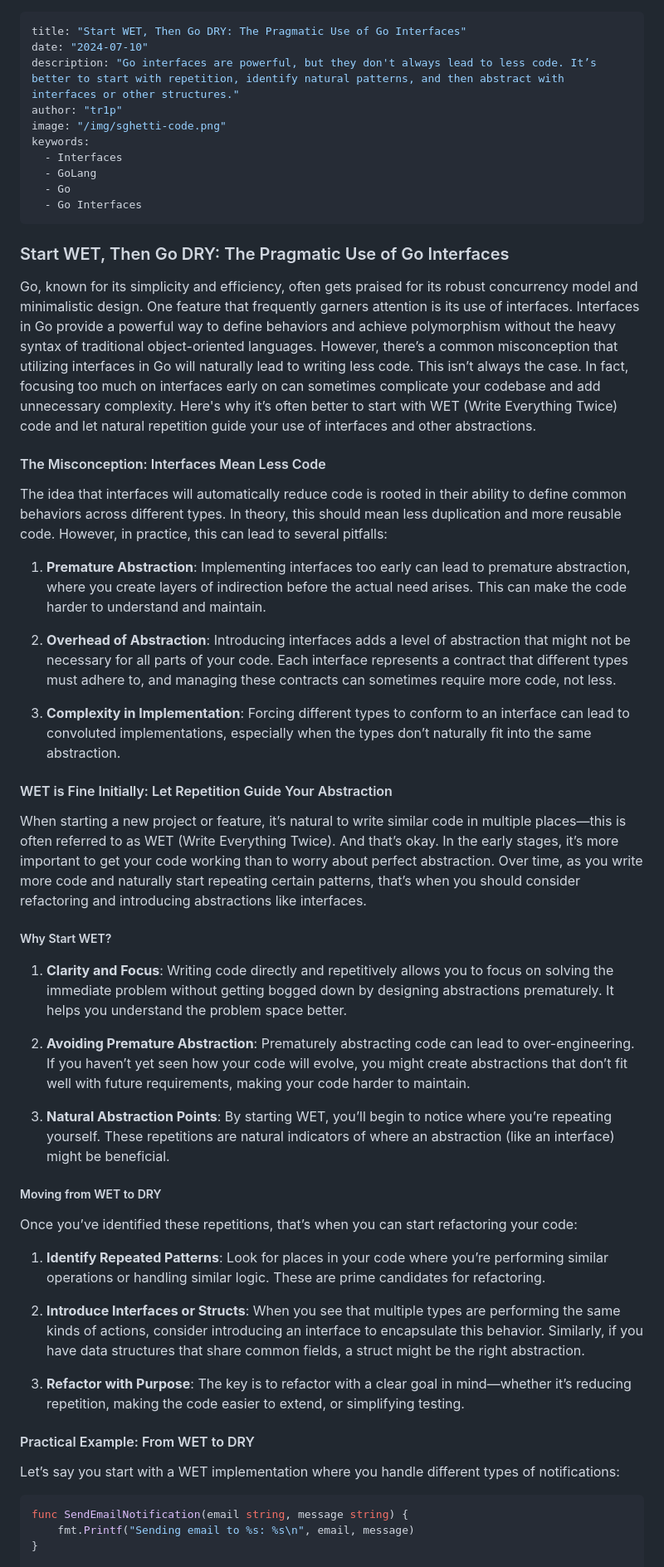
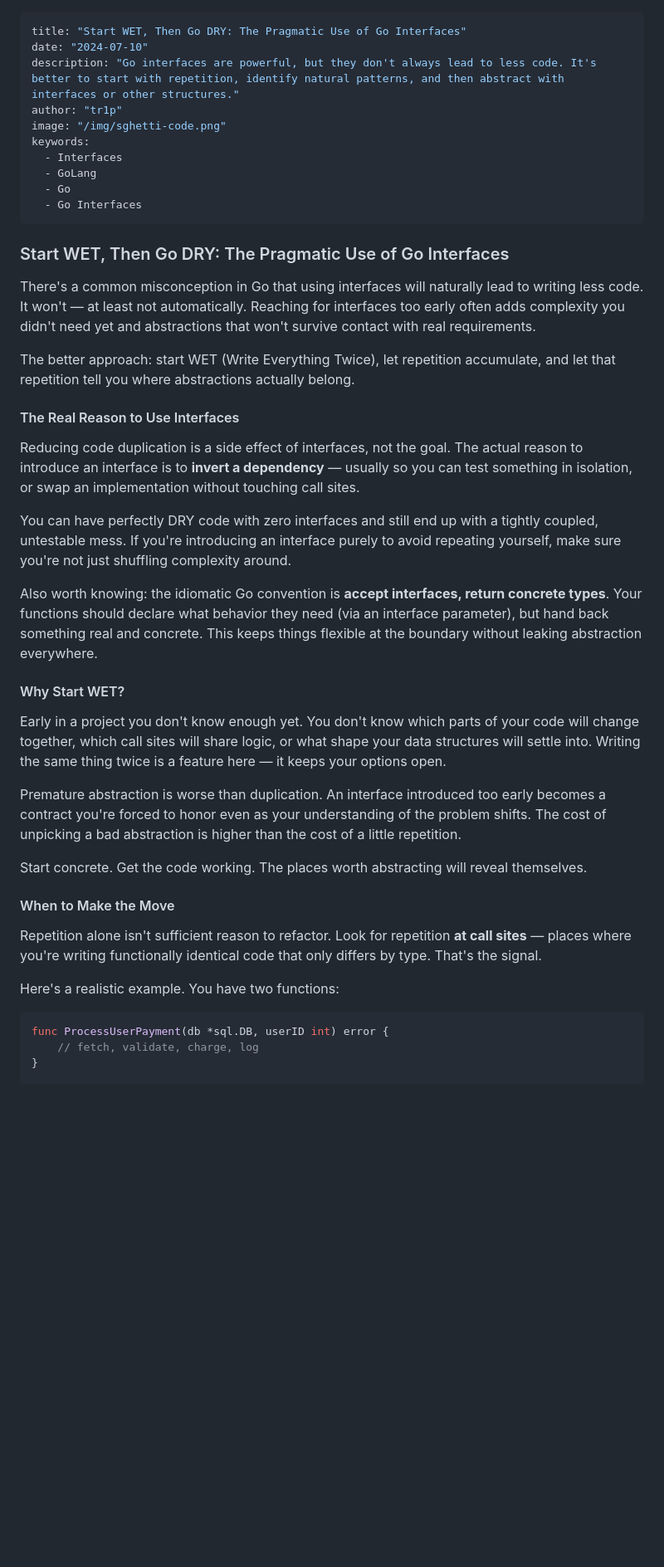
Before and after one commit to tcornell05/tr1p-io, a Markdown page: markdown/posts/go-interfaces-do-not-mean-less-code.md, the part around one of its changes. Shown at 83% size. GitHub-like rendering; blank space fills up the shorter version.

````diff
--- a/markdown/posts/go-interfaces-do-not-mean-less-code.md
+++ b/markdown/posts/go-interfaces-do-not-mean-less-code.md
@@ -1,7 +1,7 @@
 ---
 title: "Start WET, Then Go DRY: The Pragmatic Use of Go Interfaces"
 date: "2024-07-10"
-description: "Go interfaces are powerful, but they don't always lead to less code. It’s better to start with repetition, identify natural patterns, and then abstract with interfaces or other structures."
+description: "Go interfaces are powerful, but they don't always lead to less code. It's better to start with repetition, identify natural patterns, and then abstract with interfaces or other structures."
 author: "tr1p"
 image: "/img/sghetti-code.png"
 keywords:
@@ -13,46 +13,34 @@ keywords:
 
 ### Start WET, Then Go DRY: The Pragmatic Use of Go Interfaces
 
-Go, known for its simplicity and efficiency, often gets praised for its robust concurrency model and minimalistic design. One feature that frequently garners attention is its use of interfaces. Interfaces in Go provide a powerful way to define behaviors and achieve polymorphism without the heavy syntax of traditional object-oriented languages. However, there’s a common misconception that utilizing interfaces in Go will naturally lead to writing less code. This isn’t always the case. In fact, focusing too much on interfaces early on can sometimes complicate your codebase and add unnecessary complexity. Here's why it’s often better to start with WET (Write Everything Twice) code and let natural repetition guide your use of interfaces and other abstractions.
+There's a common misconception in Go that using interfaces will naturally lead to writing less code. It won't — at least not automatically. Reaching for interfaces too early often adds complexity you didn't need yet and abstractions that won't survive contact with real requirements.
 
-#### The Misconception: Interfaces Mean Less Code
+The better approach: start WET (Write Everything Twice), let repetition accumulate, and let that repetition tell you where abstractions actually belong.
 
-The idea that interfaces will automatically reduce code is rooted in their ability to define common behaviors across different types. In theory, this should mean less duplication and more reusable code. However, in practice, this can lead to several pitfalls:
+#### The Real Reason to Use Interfaces
 
-1. **Premature Abstraction**: Implementing interfaces too early can lead to premature abstraction, where you create layers of indirection before the actual need arises. This can make the code harder to understand and maintain.
+Reducing code duplication is a side effect of interfaces, not the goal. The actual reason to introduce an interface is to **invert a dependency** — usually so you can test something in isolation, or swap an implementation without touching call sites.
 
-2. **Overhead of Abstraction**: Introducing interfaces adds a level of abstraction that might not be necessary for all parts of your code. Each interface represents a contract that different types must adhere to, and managing these contracts can sometimes require more code, not less.
+You can have perfectly DRY code with zero interfaces and still end up with a tightly coupled, untestable mess. If you're introducing an interface purely to avoid repeating yourself, make sure you're not just shuffling complexity around.
 
-3. **Complexity in Implementation**: Forcing different types to conform to an interface can lead to convoluted implementations, especially when the types don’t naturally fit into the same abstraction.
+Also worth knowing: the idiomatic Go convention is **accept interfaces, return concrete types**. Your functions should declare what behavior they need (via an interface parameter), but hand back something real and concrete. This keeps things flexible at the boundary without leaking abstraction everywhere.
 
-#### WET is Fine Initially: Let Repetition Guide Your Abstraction
+#### Why Start WET?
 
-When starting a new project or feature, it’s natural to write similar code in multiple places—this is often referred to as WET (Write Everything Twice). And that’s okay. In the early stages, it’s more important to get your code working than to worry about perfect abstraction. Over time, as you write more code and naturally start repeating certain patterns, that’s when you should consider refactoring and introducing abstractions like interfaces.
+Early in a project you don't know enough yet. You don't know which parts of your code will change together, which call sites will share logic, or what shape your data structures will settle into. Writing the same thing twice is a feature here — it keeps your options open.
 
-##### Why Start WET?
+Premature abstraction is worse than duplication. An interface introduced too early becomes a contract you're forced to honor even as your understanding of the problem shifts. The cost of unpicking a bad abstraction is higher than the cost of a little repetition.
 
-1. **Clarity and Focus**: Writing code directly and repetitively allows you to focus on solving the immediate problem without getting bogged down by designing abstractions prematurely. It helps you understand the problem space better.
+Start concrete. Get the code working. The places worth abstracting will reveal themselves.
 
-2. **Avoiding Premature Abstraction**: Prematurely abstracting code can lead to over-engineering. If you haven’t yet seen how your code will evolve, you might create abstractions that don’t fit well with future requirements, making your code harder to maintain.
+#### When to Make the Move
 
-3. **Natural Abstraction Points**: By starting WET, you’ll begin to notice where you’re repeating yourself. These repetitions are natural indicators of where an abstraction (like an interface) might be beneficial.
+Repetition alone isn't sufficient reason to refactor. Look for repetition **at call sites** — places where you're writing functionally identical code that only differs by type. That's the signal.
 
-##### Moving from WET to DRY
-
-Once you’ve identified these repetitions, that’s when you can start refactoring your code:
-
-1. **Identify Repeated Patterns**: Look for places in your code where you’re performing similar operations or handling similar logic. These are prime candidates for refactoring.
-
-2. **Introduce Interfaces or Structs**: When you see that multiple types are performing the same kinds of actions, consider introducing an interface to encapsulate this behavior. Similarly, if you have data structures that share common fields, a struct might be the right abstraction.
-
-3. **Refactor with Purpose**: The key is to refactor with a clear goal in mind—whether it’s reducing repetition, making the code easier to extend, or simplifying testing.
-
-#### Practical Example: From WET to DRY
-
-Let’s say you start with a WET implementation where you handle different types of notifications:
+Here's a realistic example. You have two functions:
 
 ```go
-func SendEmailNotification(email string, message string) {
-    fmt.Printf("Sending email to %s: %s\n", email, message)
+func ProcessUserPayment(db *sql.DB, userID int) error {
+    // fetch, validate, charge, log
 }
 
````
Also changed, not shown: other parts of markdown/posts/go-interfaces-do-not-mean-less-code.md (+27 -28 lines).
